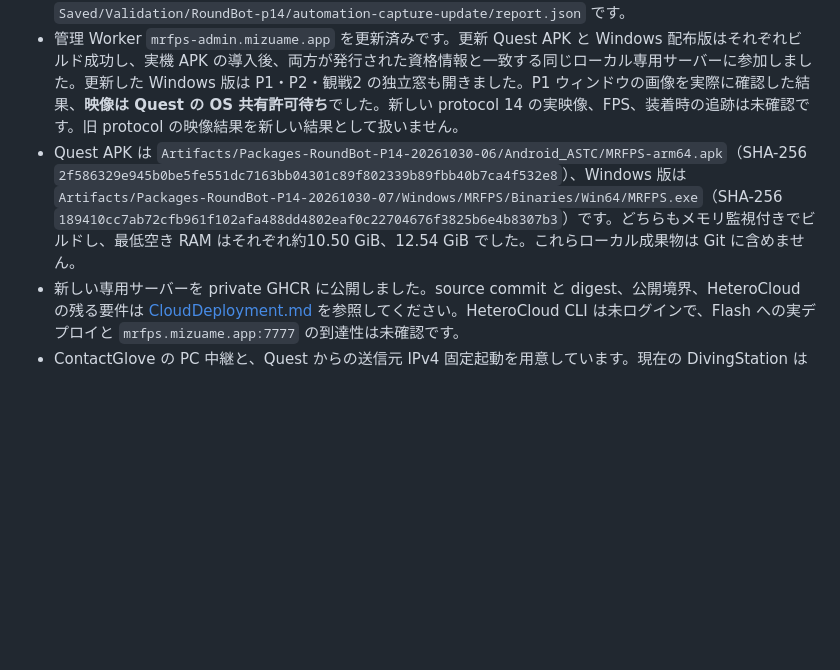
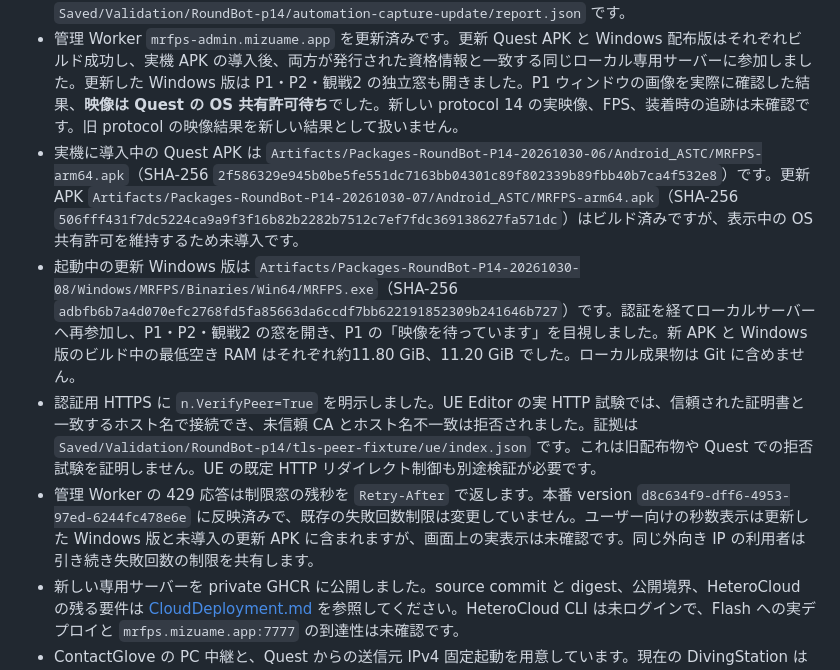
Before and after one commit to mizuamedesu/MRFPS, a Markdown page: Docs/Handoff.md, the part around the change. GitHub-like rendering; blank space fills up the shorter version.

Commit message:
Record TLS and client build verification

```diff
--- a/Docs/Handoff.md
+++ b/Docs/Handoff.md
@@ -6,7 +6,10 @@
 - 実 Linux コンテナと Windows 配布版の1人用テストでは、2ラウンドがそれぞれ180.026秒・180.007秒で終了し、Bot の2勝で試合が終了しました。実 Quest の姿勢・校正・障害物スキャンの確認には代わりません。証拠はローカルの `Saved/Validation/RoundBot-p14/packaged-player-qa-report.json` と `qa-server/observations.log` です。
 - 観戦メイン画面と独立観戦窓に、ラウンドと勝数を中央上へ表示します。Windows 配布版で画面を確認済みです。最新の UE Automation は58件成功（警告17件、失敗0件）しました。レポートは `Saved/Validation/RoundBot-p14/automation-capture-update/report.json` です。
 - 管理 Worker `mrfps-admin.mizuame.app` を更新済みです。更新 Quest APK と Windows 配布版はそれぞれビルド成功し、実機 APK の導入後、両方が発行された資格情報と一致する同じローカル専用サーバーに参加しました。更新した Windows 版は P1・P2・観戦2 の独立窓も開きました。P1 ウィンドウの画像を実際に確認した結果、**映像は Quest の OS 共有許可待ち**でした。新しい protocol 14 の実映像、FPS、装着時の追跡は未確認です。旧 protocol の映像結果を新しい結果として扱いません。
-- Quest APK は `Artifacts/Packages-RoundBot-P14-20261030-06/Android_ASTC/MRFPS-arm64.apk`（SHA-256 `2f586329e945b0be5fe551dc7163bb04301c89f802339b89fbb40b7ca4f532e8`）、Windows 版は `Artifacts/Packages-RoundBot-P14-20261030-07/Windows/MRFPS/Binaries/Win64/MRFPS.exe`（SHA-256 `189410cc7ab72cfb961f102afa488dd4802eaf0c22704676f3825b6e4b8307b3`）です。どちらもメモリ監視付きでビルドし、最低空き RAM はそれぞれ約10.50 GiB、12.54 GiB でした。これらローカル成果物は Git に含めません。
+- 実機に導入中の Quest APK は `Artifacts/Packages-RoundBot-P14-20261030-06/Android_ASTC/MRFPS-arm64.apk`（SHA-256 `2f586329e945b0be5fe551dc7163bb04301c89f802339b89fbb40b7ca4f532e8`）です。更新 APK `Artifacts/Packages-RoundBot-P14-20261030-07/Android_ASTC/MRFPS-arm64.apk`（SHA-256 `506fff431f7dc5224ca9a9f3f16b82b2282b7512c7ef7fdc369138627fa571dc`）はビルド済みですが、表示中の OS 共有許可を維持するため未導入です。
+- 起動中の更新 Windows 版は `Artifacts/Packages-RoundBot-P14-20261030-08/Windows/MRFPS/Binaries/Win64/MRFPS.exe`（SHA-256 `adbfb6b7a4d070efc2768fd5fa85663da6ccdf7bb622191852309b241646b727`）です。認証を経てローカルサーバーへ再参加し、P1・P2・観戦2 の窓を開き、P1 の「映像を待っています」を目視しました。新 APK と Windows 版のビルド中の最低空き RAM はそれぞれ約11.80 GiB、11.20 GiB でした。ローカル成果物は Git に含めません。
+- 認証用 HTTPS に `n.VerifyPeer=True` を明示しました。UE Editor の実 HTTP 試験では、信頼された証明書と一致するホスト名で接続でき、未信頼 CA とホスト名不一致は拒否されました。証拠は `Saved/Validation/RoundBot-p14/tls-peer-fixture/ue/index.json` です。これは旧配布物や Quest での拒否試験を証明しません。UE の既定 HTTP リダイレクト制御も別途検証が必要です。
+- 管理 Worker の 429 応答は制限窓の残秒を `Retry-After` で返します。本番 version `d8c634f9-dff6-4953-97ed-6244fc478e6e` に反映済みで、既存の失敗回数制限は変更していません。ユーザー向けの秒数表示は更新した Windows 版と未導入の更新 APK に含まれますが、画面上の実表示は未確認です。同じ外向き IP の利用者は引き続き失敗回数の制限を共有します。
 - 新しい専用サーバーを private GHCR に公開しました。source commit と digest、公開境界、HeteroCloud の残る要件は [CloudDeployment.md](CloudDeployment.md) を参照してください。HeteroCloud CLI は未ログインで、Flash への実デプロイと `mrfps.mizuame.app:7777` の到達性は未確認です。
 - ContactGlove の PC 中継と、Quest からの送信元 IPv4 固定起動を用意しています。現在の DivingStation は左右とも未接続と報告しており、実機の指・射撃・盾・壁操作は未確認です。[DeviceLogin.md](DeviceLogin.md) と [ContactGlove.md](ContactGlove.md) を参照してください。
 - Mac の実機ビルド・描画・接続、2台の物理共有原点、実障害物による弾の遮蔽、MoBits の実出力も未確認です。ローカル画像・資格情報は Git に含めません。
```
